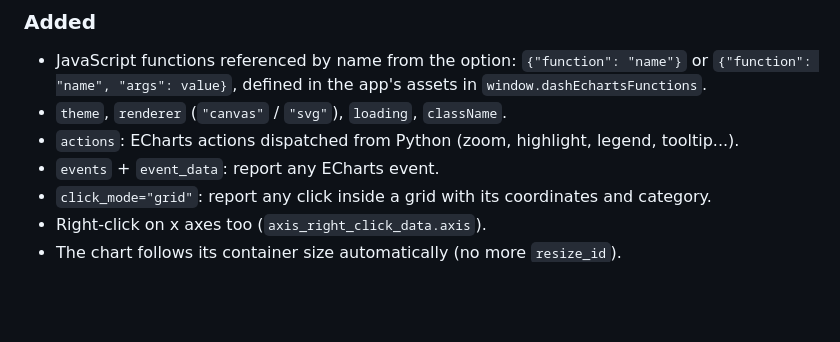
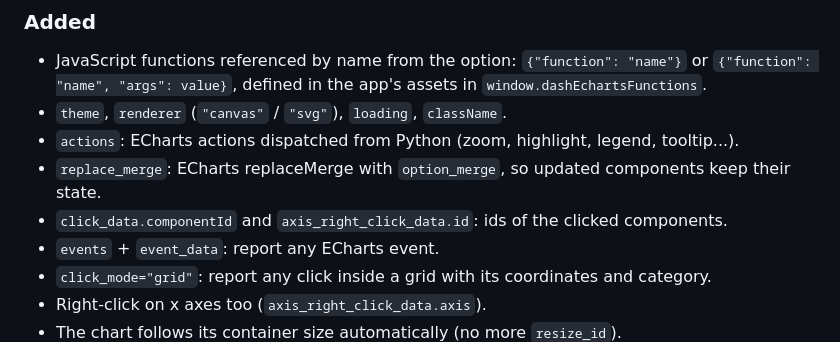
Before and after one commit to Covarians/dash_echarts, a Markdown page: CHANGELOG.md, the part around the change. Drawn GitHub-style; blank space fills up the shorter version.

```diff
--- a/CHANGELOG.md
+++ b/CHANGELOG.md
@@ -9,6 +9,8 @@ Rewrite of the component with a new, consistent API (breaking changes).
   `{"function": "name", "args": value}`, defined in the app's assets in `window.dashEchartsFunctions`.
 - `theme`, `renderer` (`"canvas"` / `"svg"`), `loading`, `className`.
 - `actions`: ECharts actions dispatched from Python (zoom, highlight, legend, tooltip...).
+- `replace_merge`: ECharts replaceMerge with `option_merge`, so updated components keep their state.
+- `click_data.componentId` and `axis_right_click_data.id`: ids of the clicked components.
 - `events` + `event_data`: report any ECharts event.
 - `click_mode="grid"`: report any click inside a grid with its coordinates and category.
 - Right-click on x axes too (`axis_right_click_data.axis`).
```
Also changed, not shown: README.md (+3 -2 lines).
